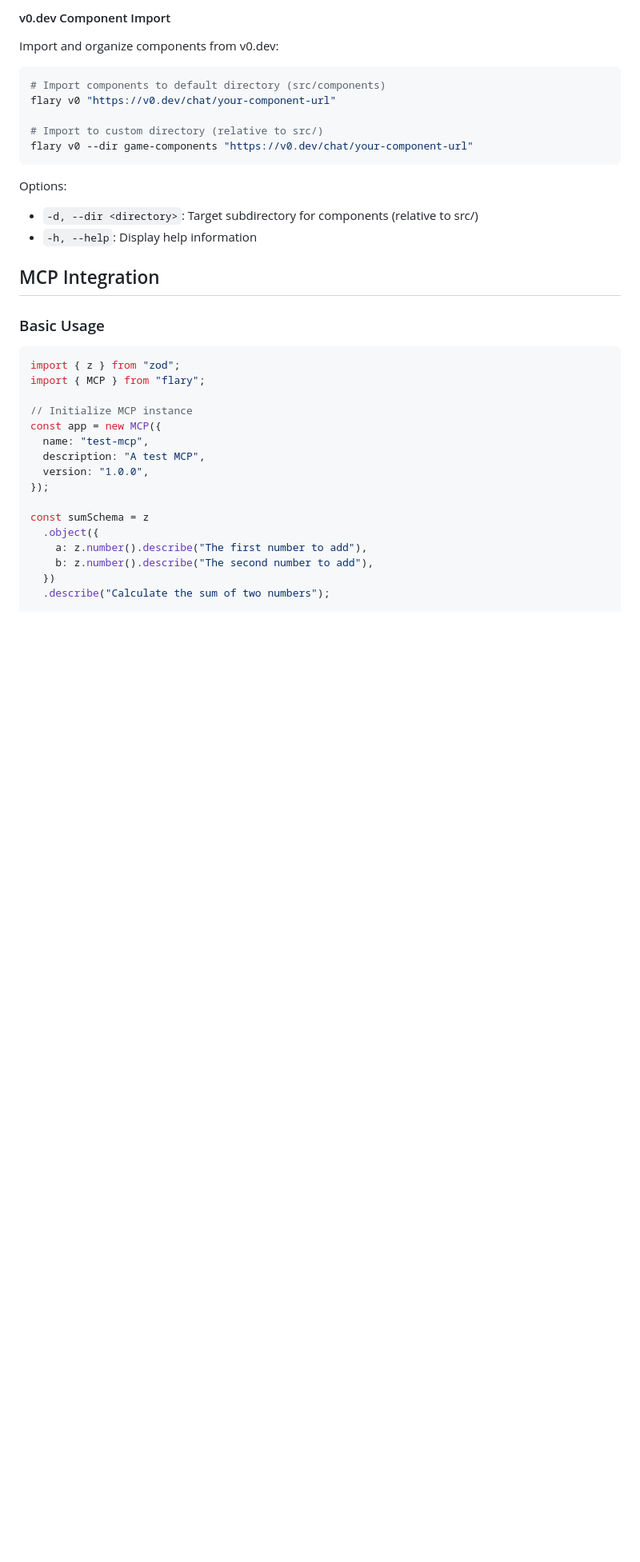
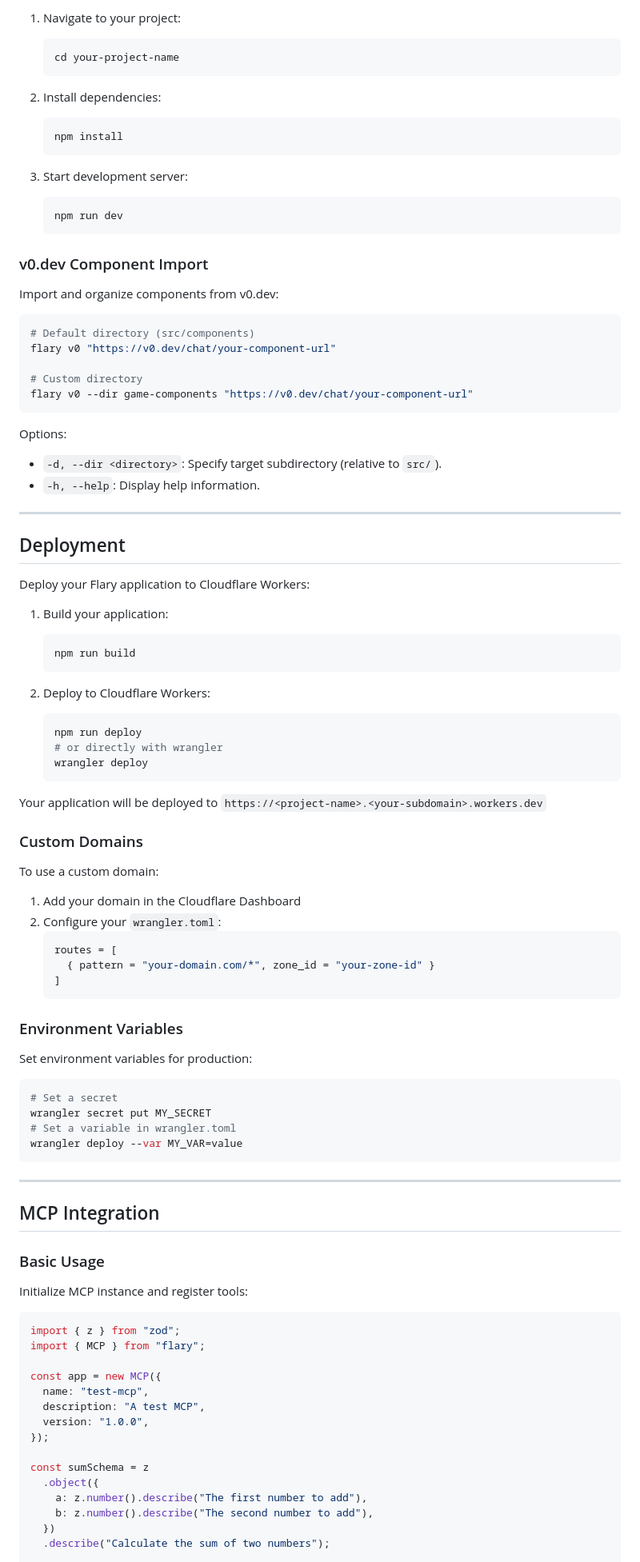
Before and after one commit to rdvo/flary, a Markdown page: README.md, the part around one of its changes. Shown at 80% size. GitHub-like rendering; blank space fills up the shorter version.

````diff
--- a/README.md
+++ b/README.md
@@ -44,30 +79,94 @@ After creation, follow the provided steps to start your development server.
 
-#### v0.dev Component Import
+1. Navigate to your project:
+
+   ```bash
+   cd your-project-name
+   ```
+
+2. Install dependencies:
+
+   ```bash
+   npm install
+   ```
+
+3. Start development server:
+   ```bash
+   npm run dev
+   ```
+
+### v0.dev Component Import
 
 Import and organize components from v0.dev:
 
 ```bash
-# Import components to default directory (src/components)
+# Default directory (src/components)
 flary v0 "https://v0.dev/chat/your-component-url"
 
-# Import to custom directory (relative to src/)
+# Custom directory
 flary v0 --dir game-components "https://v0.dev/chat/your-component-url"
 ```
 
 Options:
 
-- `-d, --dir <directory>`: Target subdirectory for components (relative to src/)
-- `-h, --help`: Display help information
+- `-d, --dir <directory>`: Specify target subdirectory (relative to `src/`).
+- `-h, --help`: Display help information.
+
+---
+
+## Deployment
+
+Deploy your Flary application to Cloudflare Workers:
+
+1. Build your application:
+
+   ```bash
+   npm run build
+   ```
+
+2. Deploy to Cloudflare Workers:
+   ```bash
+   npm run deploy
+   # or directly with wrangler
+   wrangler deploy
+   ```
+
+Your application will be deployed to `https://<project-name>.<your-subdomain>.workers.dev`
+
+### Custom Domains
+
+To use a custom domain:
+
+1. Add your domain in the Cloudflare Dashboard
+2. Configure your `wrangler.toml`:
+   ```toml
+   routes = [
+     { pattern = "your-domain.com/*", zone_id = "your-zone-id" }
+   ]
+   ```
+
+### Environment Variables
+
+Set environment variables for production:
+
+```bash
+# Set a secret
+wrangler secret put MY_SECRET
+# Set a variable in wrangler.toml
+wrangler deploy --var MY_VAR=value
+```
+
+---
 
 ## MCP Integration
 
 ### Basic Usage
 
+Initialize MCP instance and register tools:
+
 ```typescript
 import { z } from "zod";
 import { MCP } from "flary";
 
-// Initialize MCP instance
 const app = new MCP({
   name: "test-mcp",
   description: "A test MCP",
````
Also changed, not shown: other parts of README.md (+89 -147 lines).
